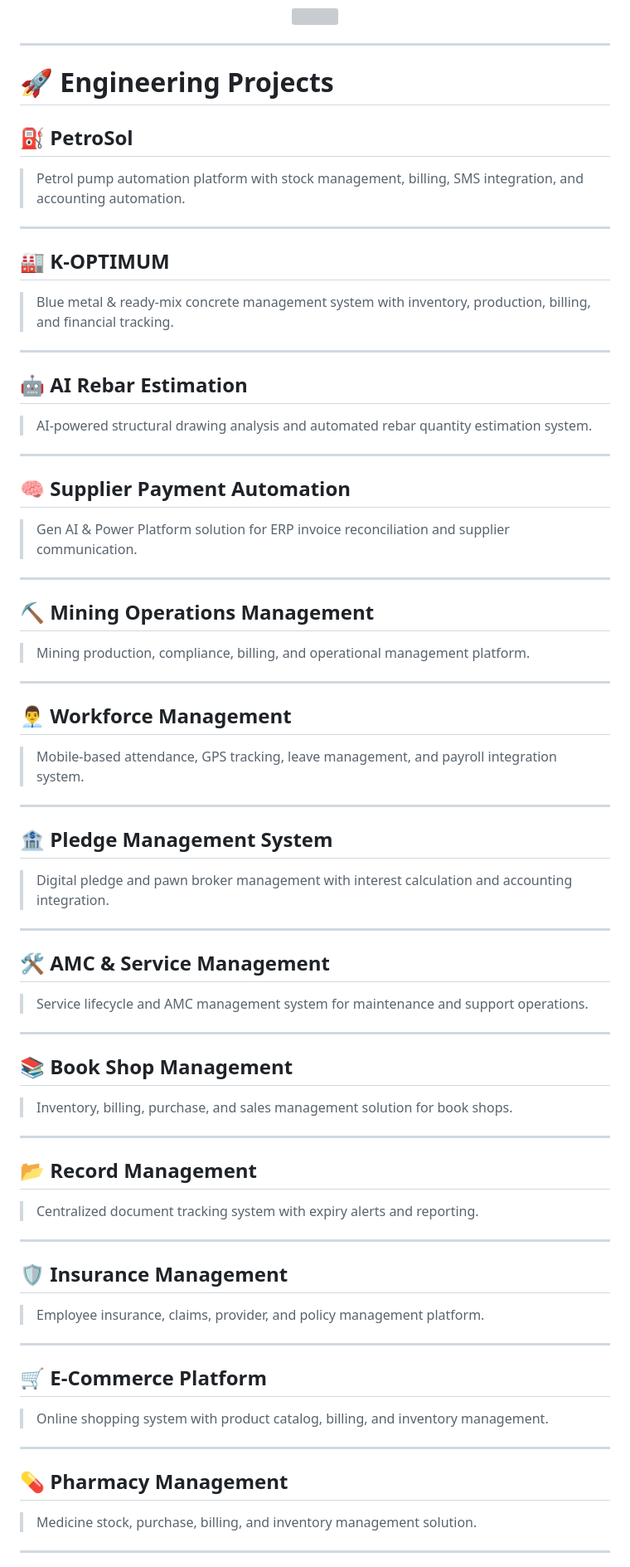
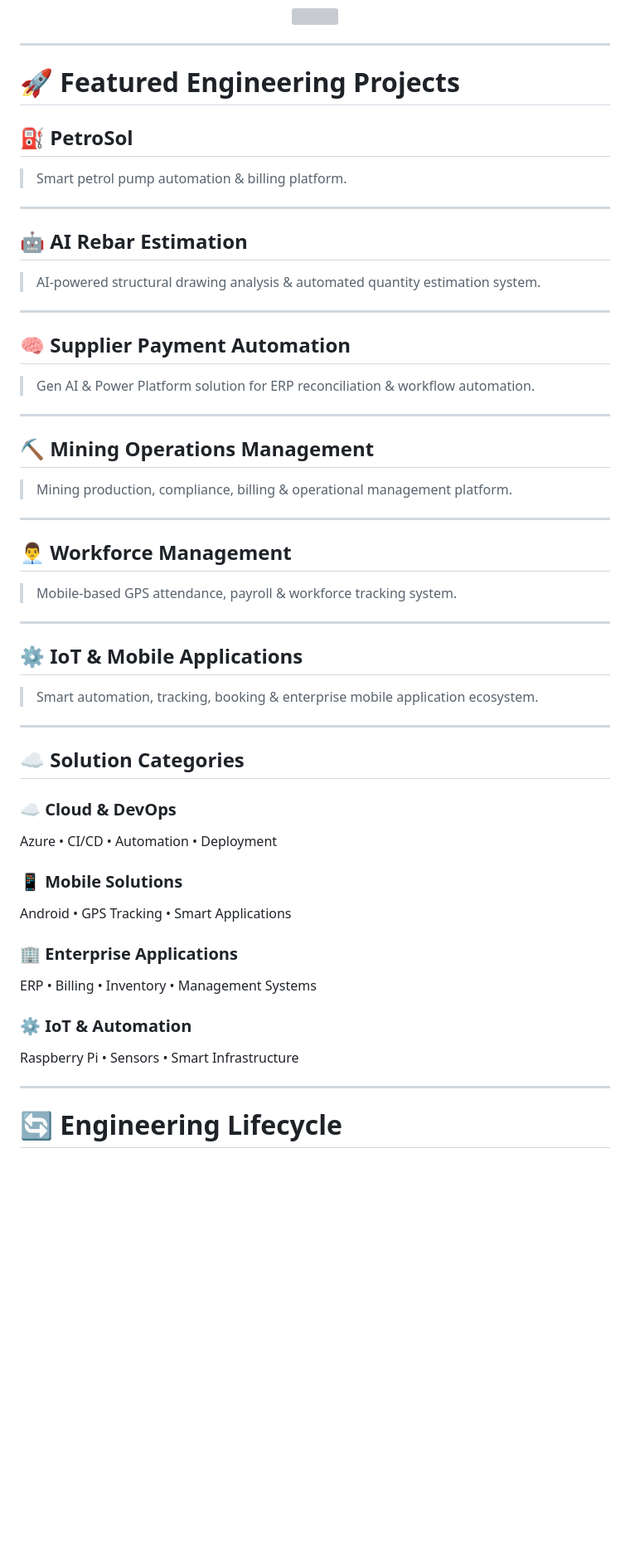
Before and after one commit to Nithish2424/kvtech-portfolio, a Markdown page: README.md, the part around one of its changes. Shown at 83% size. Rendered like a GitHub page; blank space fills up the shorter version; grey boxes are pictures that could not be loaded.

```diff
--- a/README.md
+++ b/README.md
@@ -94,83 +115,59 @@ Cloud • Automation • IoT • Enterprise Applications • DevOps
 
 ---
 
-# 🚀 Engineering Projects
+# 🚀 Featured Engineering Projects
 
 ## ⛽ PetroSol
 
-> Petrol pump automation platform with stock management, billing, SMS integration, and accounting automation.
-
----
-
-## 🏭 K-OPTIMUM
-
-> Blue metal & ready-mix concrete management system with inventory, production, billing, and financial tracking.
+> Smart petrol pump automation & billing platform.
 
 ---
 
 ## 🤖 AI Rebar Estimation
 
-> AI-powered structural drawing analysis and automated rebar quantity estimation system.
+> AI-powered structural drawing analysis & automated quantity estimation system.
 
 ---
 
 ## 🧠 Supplier Payment Automation
 
-> Gen AI & Power Platform solution for ERP invoice reconciliation and supplier communication.
+> Gen AI & Power Platform solution for ERP reconciliation & workflow automation.
 
 ---
 
 ## ⛏ Mining Operations Management
 
-> Mining production, compliance, billing, and operational management platform.
+> Mining production, compliance, billing & operational management platform.
 
 ---
 
 ## 👨‍💼 Workforce Management
 
-> Mobile-based attendance, GPS tracking, leave management, and payroll integration system.
+> Mobile-based GPS attendance, payroll & workforce tracking system.
 
 ---
 
-## 🏦 Pledge Management System
+## ⚙ IoT & Mobile Applications
 
-> Digital pledge and pawn broker management with interest calculation and accounting integration.
+> Smart automation, tracking, booking & enterprise mobile application ecosystem.
 
 ---
 
-## 🛠 AMC & Service Management
+## ☁ Solution Categories
 
-> Service lifecycle and AMC management system for maintenance and support operations.
+### ☁ Cloud & DevOps
+Azure • CI/CD • Automation • Deployment
+
+### 📱 Mobile Solutions
+Android • GPS Tracking • Smart Applications
+
+### 🏢 Enterprise Applications
+ERP • Billing • Inventory • Management Systems
+
+### ⚙ IoT & Automation
+Raspberry Pi • Sensors • Smart Infrastructure
 
 ---
 
-## 📚 Book Shop Management
+# 🔄 Engineering Lifecycle
 
-> Inventory, billing, purchase, and sales management solution for book shops.
-
----
-
-## 📂 Record Management
-
-> Centralized document tracking system with expiry alerts and reporting.
-
----
-
-## 🛡 Insurance Management
-
-> Employee insurance, claims, provider, and policy management platform.
-
----
-
-## 🛒 E-Commerce Platform
-
-> Online shopping system with product catalog, billing, and inventory management.
-
----
-
-## 💊 Pharmacy Management
-
-> Medicine stock, purchase, billing, and inventory management solution.
-
----
-
```
Also changed, not shown: other parts of README.md (+42 -47 lines).
